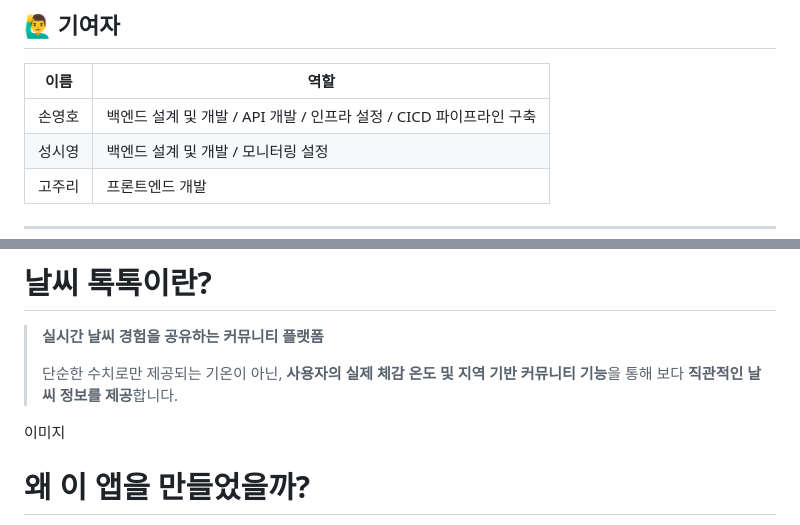
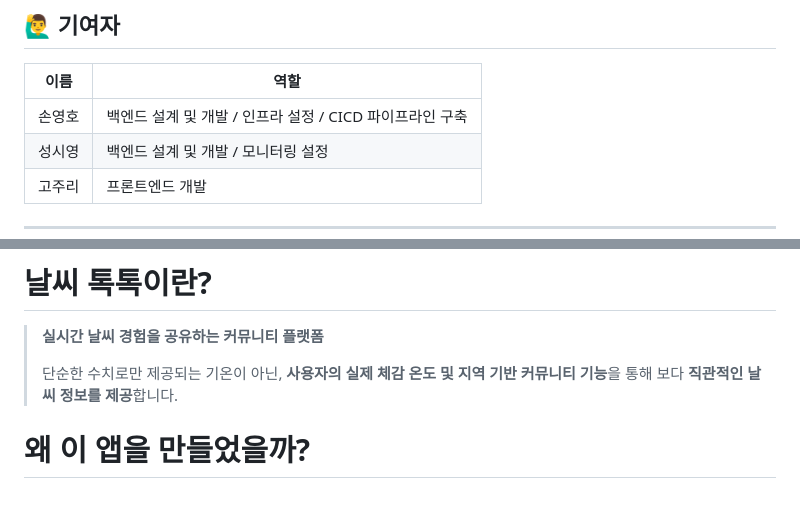
Before and after one commit to bbangHo/weather, a Markdown page: README.md, 2 parts joined by grey strips. Drawn GitHub-style; blank space fills up the shorter version.

```diff
--- a/README.md
+++ b/README.md
@@ -15,7 +15,7 @@ Spring Boot 기반의 날씨 예보 앱 서비스 백엔드입니다. (3인 프
 ## 🙋‍♂️ 기여자
 | 이름 | 역할 |
 |------|------|
-| 손영호 |	백엔드 설계 및 개발 / API 개발 / 인프라 설정 / CICD 파이프라인 구축
+| 손영호 |	백엔드 설계 및 개발 / 인프라 설정 / CICD 파이프라인 구축
 | 성시영 |	백엔드 설계 및 개발 / 모니터링 설정
 | 고주리 |	프론트엔드 개발
 
@@ -62,8 +62,6 @@ Spring Boot 기반의 날씨 예보 앱 서비스 백엔드입니다. (3인 프
 > 단순한 수치로만 제공되는 기온이 아닌, **사용자의 실제 체감 온도 및 지역 기반 커뮤니티 기능**을 통해 보다 **직관적인 날씨 정보를 제공**합니다.
 >
 
-이미지
-
 # 왜 이 앱을 만들었을까?
 
 일반적인 날씨 앱은 기온, 습도, 강수량을 숫자로만 제공하여 실제 체감 온도를 이해하기 어렵습니다.
```
